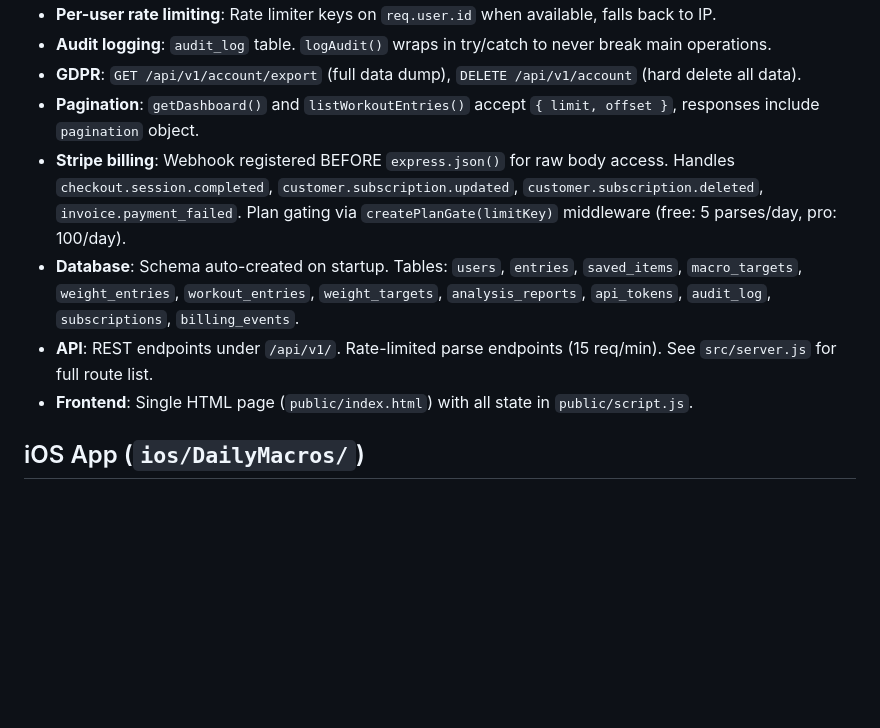
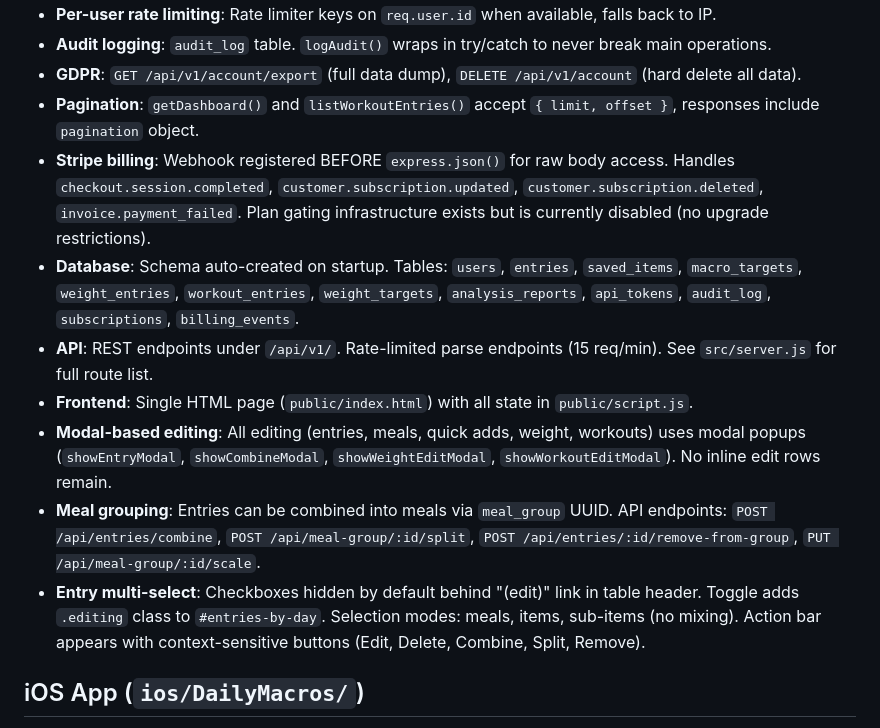
Before and after one commit to jimgreco/macro_tracker, a Markdown page: CLAUDE.md, the part around the change. GitHub-like rendering; blank space fills up the shorter version.

Commit message:
Update CLAUDE.md with modal editing, meal grouping, and billing changes
Co-Authored-By: Claude Opus 4.6 <noreply@anthropic.com>

```diff
--- a/CLAUDE.md
+++ b/CLAUDE.md
@@ -102,10 +102,13 @@ Run `npm run test:check` for fast syntax + test pass (no database required).
 - **Audit logging**: `audit_log` table. `logAudit()` wraps in try/catch to never break main operations.
 - **GDPR**: `GET /api/v1/account/export` (full data dump), `DELETE /api/v1/account` (hard delete all data).
 - **Pagination**: `getDashboard()` and `listWorkoutEntries()` accept `{ limit, offset }`, responses include `pagination` object.
-- **Stripe billing**: Webhook registered BEFORE `express.json()` for raw body access. Handles `checkout.session.completed`, `customer.subscription.updated`, `customer.subscription.deleted`, `invoice.payment_failed`. Plan gating via `createPlanGate(limitKey)` middleware (free: 5 parses/day, pro: 100/day).
+- **Stripe billing**: Webhook registered BEFORE `express.json()` for raw body access. Handles `checkout.session.completed`, `customer.subscription.updated`, `customer.subscription.deleted`, `invoice.payment_failed`. Plan gating infrastructure exists but is currently disabled (no upgrade restrictions).
 - **Database**: Schema auto-created on startup. Tables: `users`, `entries`, `saved_items`, `macro_targets`, `weight_entries`, `workout_entries`, `weight_targets`, `analysis_reports`, `api_tokens`, `audit_log`, `subscriptions`, `billing_events`.
 - **API**: REST endpoints under `/api/v1/`. Rate-limited parse endpoints (15 req/min). See `src/server.js` for full route list.
 - **Frontend**: Single HTML page (`public/index.html`) with all state in `public/script.js`.
+- **Modal-based editing**: All editing (entries, meals, quick adds, weight, workouts) uses modal popups (`showEntryModal`, `showCombineModal`, `showWeightEditModal`, `showWorkoutEditModal`). No inline edit rows remain.
+- **Meal grouping**: Entries can be combined into meals via `meal_group` UUID. API endpoints: `POST /api/entries/combine`, `POST /api/meal-group/:id/split`, `POST /api/entries/:id/remove-from-group`, `PUT /api/meal-group/:id/scale`.
+- **Entry multi-select**: Checkboxes hidden by default behind "(edit)" link in table header. Toggle adds `.editing` class to `#entries-by-day`. Selection modes: meals, items, sub-items (no mixing). Action bar appears with context-sensitive buttons (Edit, Delete, Combine, Split, Remove).
 
 ## iOS App (`ios/DailyMacros/`)
 
```
